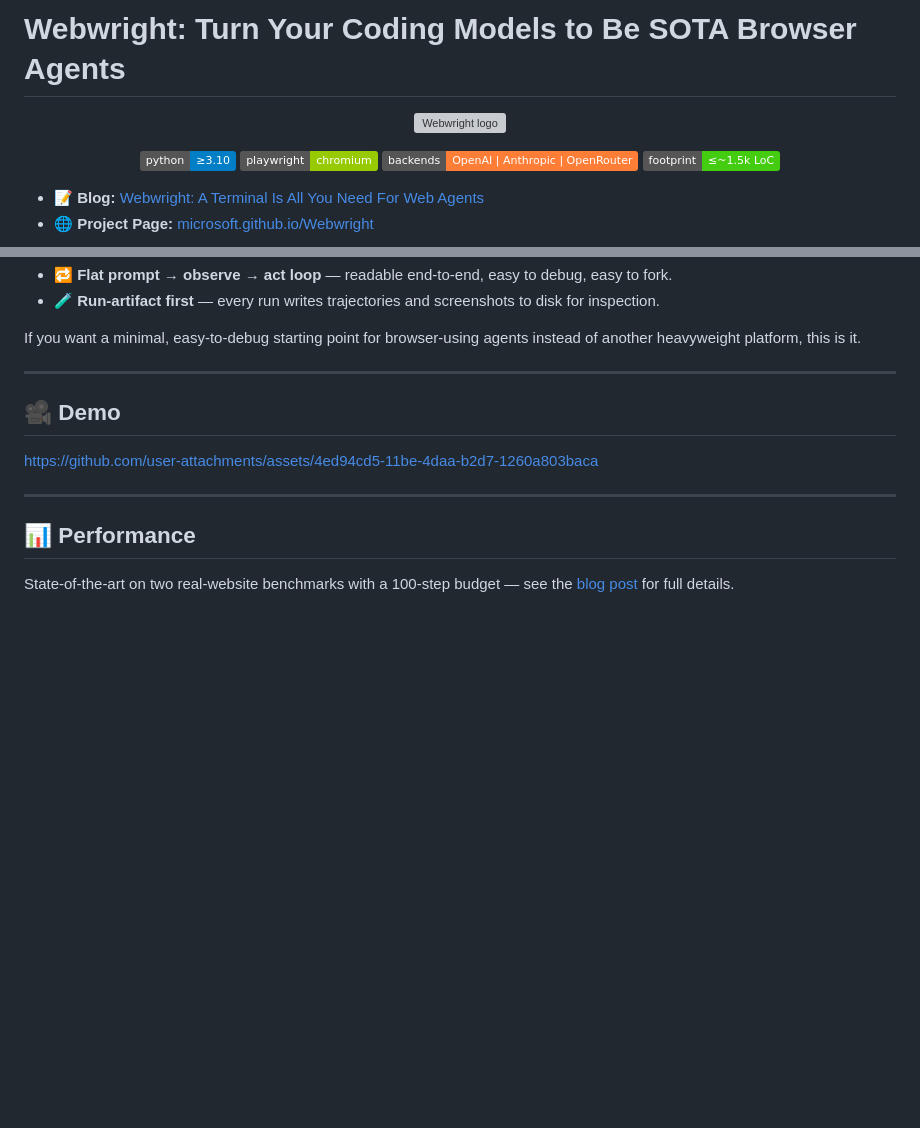
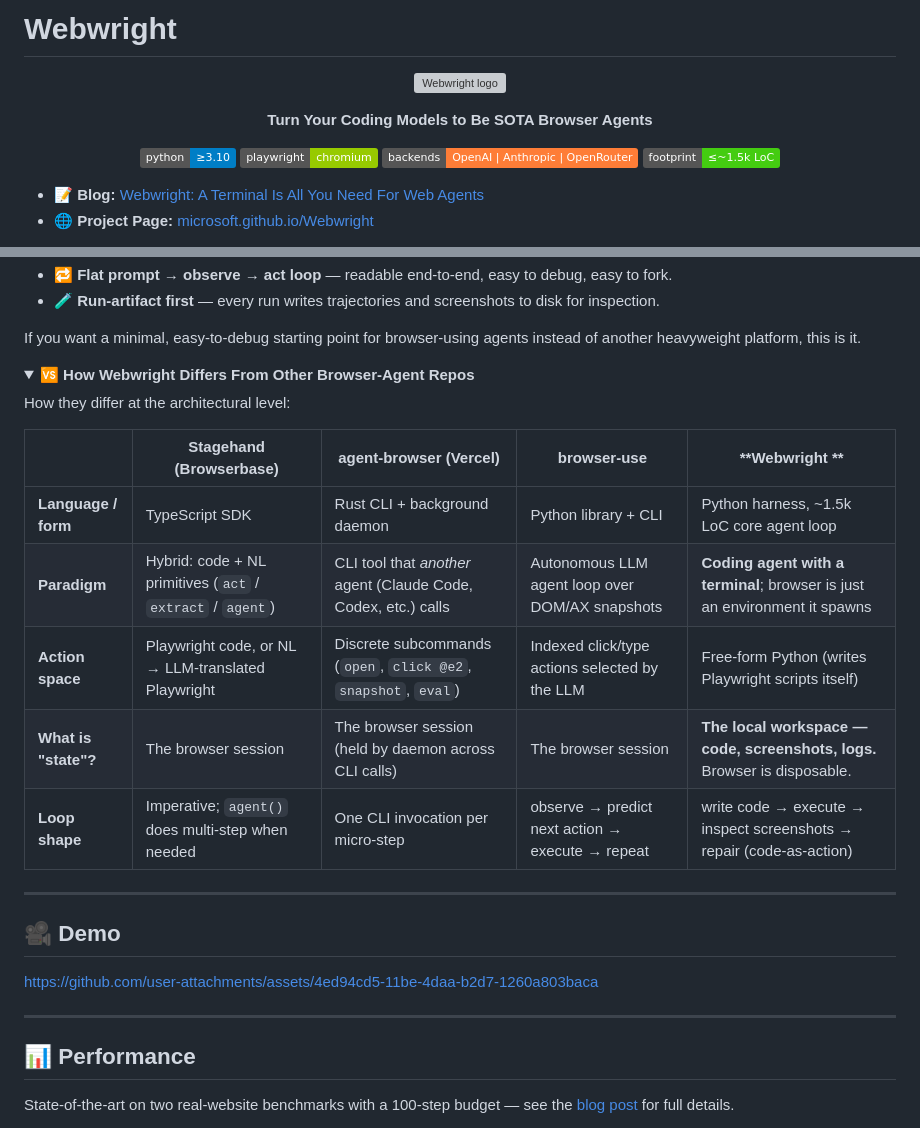
Before and after one commit to microsoft/Webwright, a Markdown page: README.md, 2 parts joined by grey strips. Rendered like a GitHub page; folded sections open; badges without logos; blank space fills up the shorter version; grey boxes are pictures that could not be loaded.

Commit message:
docs: add comparison table with other browser-agent repos

```diff
--- a/README.md
+++ b/README.md
@@ -1,8 +1,10 @@
-# Webwright: Turn Your Coding Models to Be SOTA Browser Agents
+# Webwright
 
 <p align="center">
   <img src="assets/webwright_logo.svg" alt="Webwright logo" width="320">
 </p>
+
+<p align="center"><b>Turn Your Coding Models to Be SOTA Browser Agents</b></p>
 
 <p align="center">
   <img src="https://img.shields.io/badge/python-%E2%89%A53.10-blue?logo=python&logoColor=white" alt="Python">
@@ -48,6 +50,21 @@ Most web agent frameworks bury the actual agent loop under layers of abstraction
 - 🧪 **Run-artifact first** — every run writes trajectories and screenshots to disk for inspection.
 
 If you want a minimal, easy-to-debug starting point for browser-using agents instead of another heavyweight platform, this is it.
+
+</details>
+
+<details>
+<summary><strong>🆚 How Webwright Differs From Other Browser-Agent Repos</strong></summary>
+
+How they differ at the architectural level:
+
+|                     | **Stagehand (Browserbase)**                                  | **agent-browser (Vercel)**                                                | **browser-use**                                       | **Webwright **                                                       |
+| ------------------- | ------------------------------------------------------------ | ------------------------------------------------------------------------- | ----------------------------------------------------- | ------------------------------------------------------------------------- |
+| **Language / form** | TypeScript SDK                                               | Rust CLI + background daemon                                              | Python library + CLI                                  | Python harness, ~1.5k LoC core agent loop                                  |
+| **Paradigm**        | Hybrid: code + NL primitives (`act` / `extract` / `agent`)   | CLI tool that *another* agent (Claude Code, Codex, etc.) calls            | Autonomous LLM agent loop over DOM/AX snapshots       | **Coding agent with a terminal**; browser is just an environment it spawns |
+| **Action space**    | Playwright code, or NL → LLM-translated Playwright           | Discrete subcommands (`open`, `click @e2`, `snapshot`, `eval`)            | Indexed click/type actions selected by the LLM        | Free-form Python (writes Playwright scripts itself)                       |
+| **What is "state"?**| The browser session                                          | The browser session (held by daemon across CLI calls)                     | The browser session                                   | **The local workspace — code, screenshots, logs.** Browser is disposable. |
+| **Loop shape**      | Imperative; `agent()` does multi-step when needed            | One CLI invocation per micro-step                                         | observe → predict next action → execute → repeat      | write code → execute → inspect screenshots → repair (code-as-action)      |
 
 </details>
 
```
